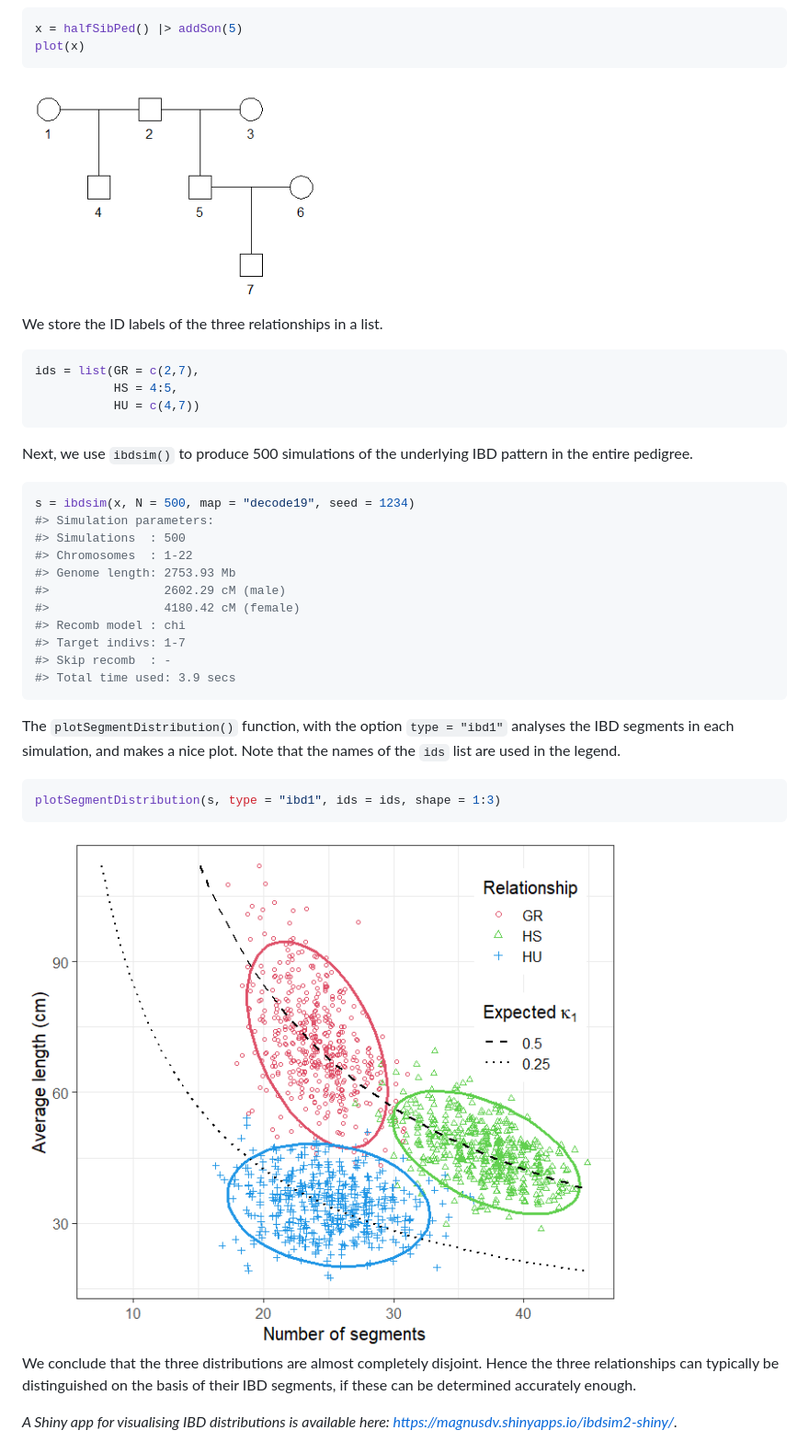
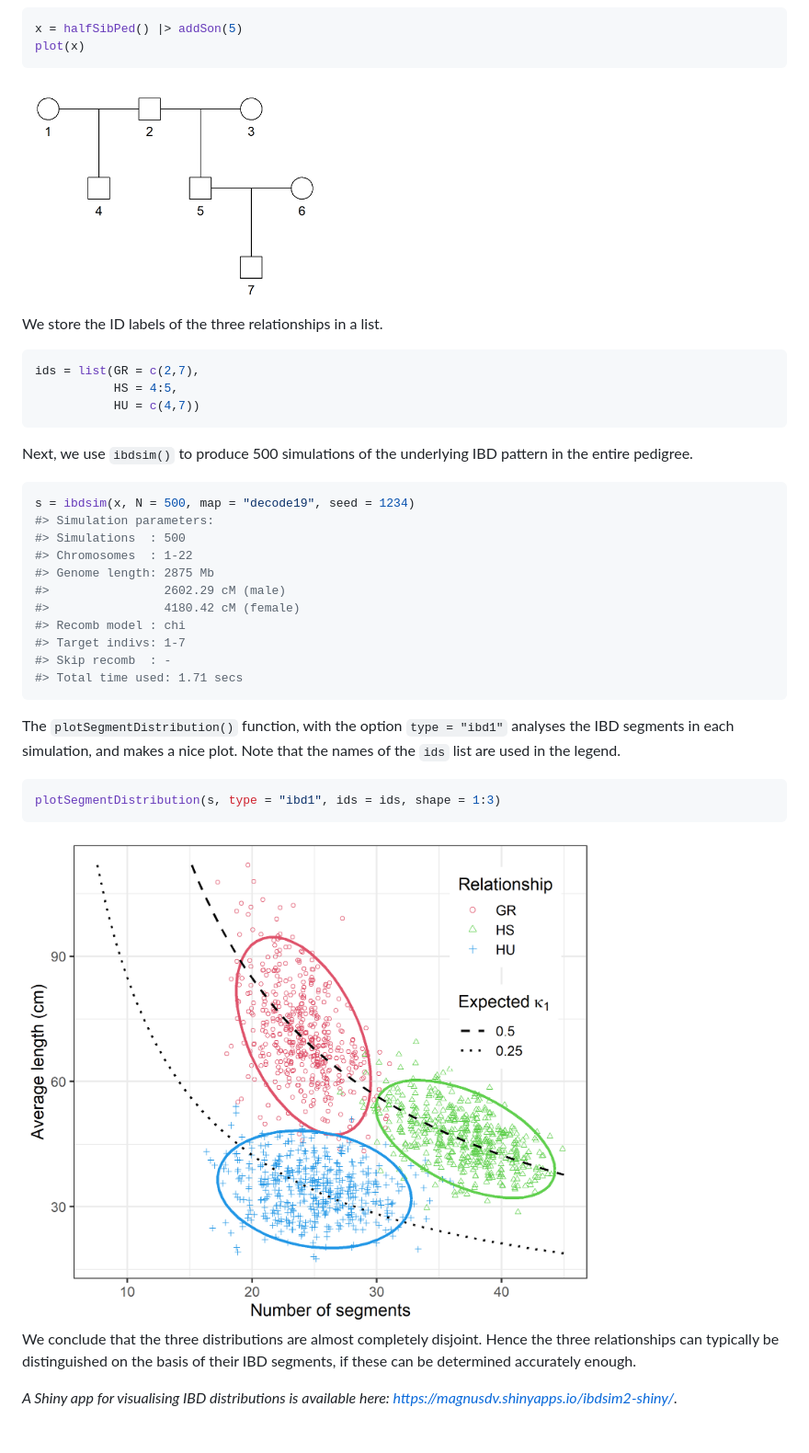
Before and after one commit to magnusdv/ibdsim2, a Markdown page: README.md, the part around one of its changes. Shown at 92% size. Rendered like a GitHub page; pictures changed too: man/figures/README-ibdsim2-example-distplot-1.png, man/figures/README-ibdsim2-example-ped-1.png.

Commit message:
Update the built-in map "decode19"
* Include previous version as dataset `legacy_decode19`
* Update README

````diff
--- a/README.md
+++ b/README.md
@@ -161,13 +161,13 @@ s = ibdsim(x, N = 500, map = "decode19", seed = 1234)
 #> Simulation parameters:
 #> Simulations  : 500
 #> Chromosomes  : 1-22
-#> Genome length: 2753.93 Mb
+#> Genome length: 2875 Mb
 #>                2602.29 cM (male)
 #>                4180.42 cM (female)
 #> Recomb model : chi
 #> Target indivs: 1-7
 #> Skip recomb  : -
-#> Total time used: 3.9 secs
+#> Total time used: 1.71 secs
 ```
 
 The `plotSegmentDistribution()` function, with the option
@@ -179,7 +179,7 @@ legend.
 plotSegmentDistribution(s, type = "ibd1", ids = ids, shape = 1:3)
 ```
 
-<img src="man/figures/README-ibdsim2-example-distplot-1.png" style="display: block; margin: auto;" />
+<img src="man/figures/README-ibdsim2-example-distplot-1.png" width="75%" style="display: block; margin: auto;" />
 
 We conclude that the three distributions are almost completely disjoint.
 Hence the three relationships can typically be distinguished on the
````
Also changed, not shown: other parts of README.md (+6 -6 lines), man/figures/README-quartet-haplo-1.png, 10 other files.
